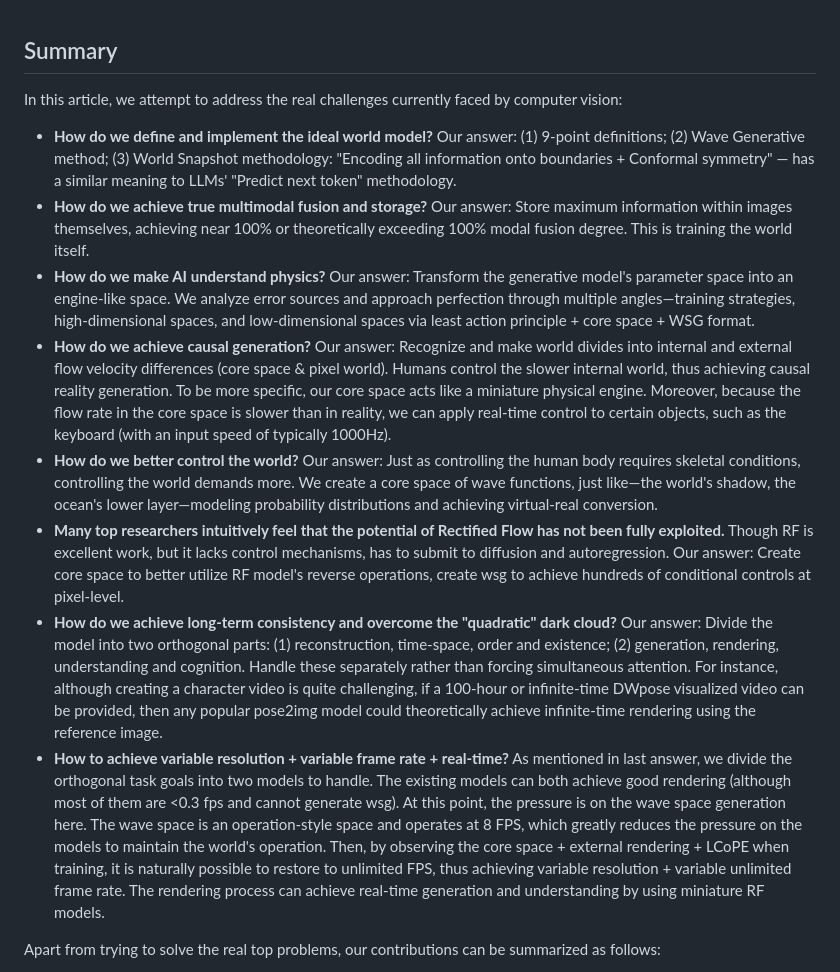
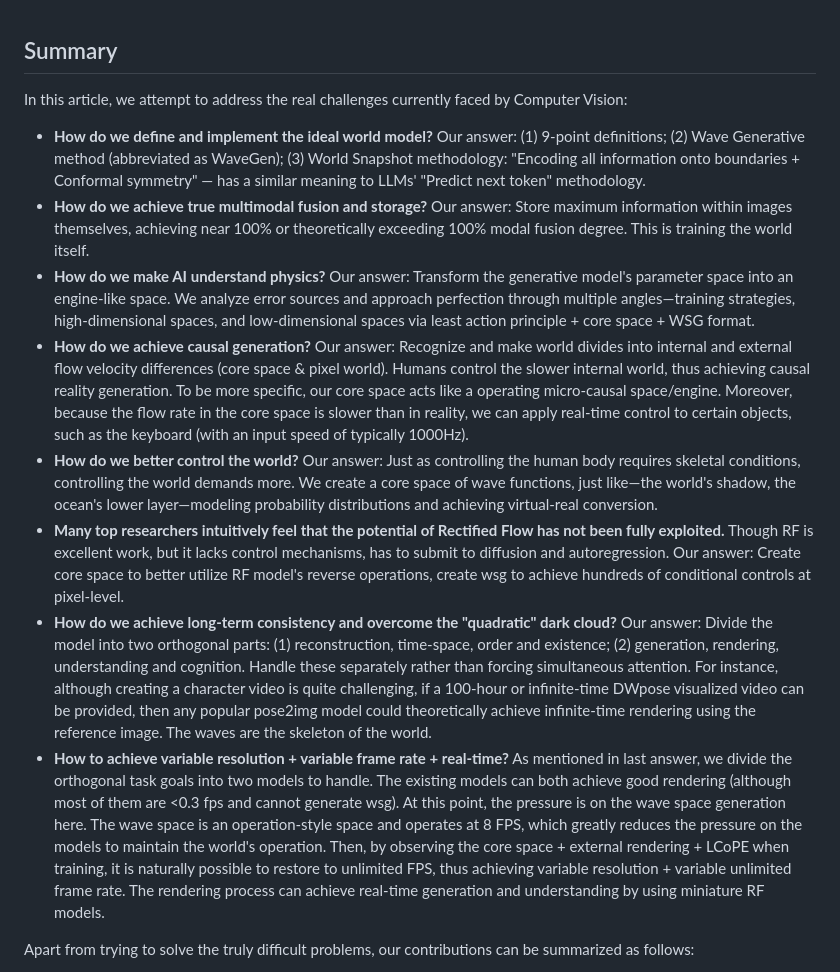
Before and after one commit to World-Snapshot/world-snapshot.github.io, a Markdown page: 03_summary.md, the part around one of its changes. GitHub-like rendering.

```diff
--- a/03_summary.md
+++ b/03_summary.md
@@ -1,15 +1,15 @@
 ## Summary
 
-In this article, we attempt to address the real challenges currently faced by computer vision:
+In this article, we attempt to address the real challenges currently faced by Computer Vision:
 
-- **How do we define and implement the ideal world model?** Our answer: (1) 9-point definitions; (2) Wave Generative method; (3) World Snapshot methodology: "Encoding all information onto boundaries + Conformal symmetry" — has a similar meaning to LLMs' "Predict next token" methodology.
+- **How do we define and implement the ideal world model?** Our answer: (1) 9-point definitions; (2) Wave Generative method (abbreviated as WaveGen); (3) World Snapshot methodology: "Encoding all information onto boundaries + Conformal symmetry" — has a similar meaning to LLMs' "Predict next token" methodology.
 - **How do we achieve true multimodal fusion and storage?** Our answer: Store maximum information within images themselves, achieving near 100% or theoretically exceeding 100% modal fusion degree. This is training the world itself.
 - **How do we make AI understand physics?** Our answer: Transform the generative model's parameter space into an engine-like space. We analyze error sources and approach perfection through multiple angles—training strategies, high-dimensional spaces, and low-dimensional spaces via least action principle + core space + WSG format.
-- **How do we achieve causal generation?** Our answer: Recognize and make world divides into internal and external flow velocity differences (core space & pixel world). Humans control the slower internal world, thus achieving causal reality generation. To be more specific, our core space acts like a miniature physical engine. Moreover, because the flow rate in the core space is slower than in reality, we can apply real-time control to certain objects, such as the keyboard (with an input speed of typically 1000Hz).
+- **How do we achieve causal generation?** Our answer: Recognize and make world divides into internal and external flow velocity differences (core space & pixel world). Humans control the slower internal world, thus achieving causal reality generation. To be more specific, our core space acts like a operating micro-causal space/engine. Moreover, because the flow rate in the core space is slower than in reality, we can apply real-time control to certain objects, such as the keyboard (with an input speed of typically 1000Hz).
 - **How do we better control the world?** Our answer: Just as controlling the human body requires skeletal conditions, controlling the world demands more. We create a core space of wave functions, just like—the world's shadow, the ocean's lower layer—modeling probability distributions and achieving virtual-real conversion.
 - **Many top researchers intuitively feel that the potential of Rectified Flow has not been fully exploited.** Though RF is excellent work, but it lacks control mechanisms, has to submit to diffusion and autoregression. Our answer: Create core space to better utilize RF model's reverse operations, create wsg to achieve hundreds of conditional controls at pixel-level.
-- **How do we achieve long-term consistency and overcome the "quadratic" dark cloud?** Our answer: Divide the model into two orthogonal parts: (1) reconstruction, time-space, order and existence; (2) generation, rendering, understanding and cognition. Handle these separately rather than forcing simultaneous attention. For instance, although creating a character video is quite challenging, if a 100-hour or infinite-time DWpose visualized video can be provided, then any popular pose2img model could theoretically achieve infinite-time rendering using the reference image.
+- **How do we achieve long-term consistency and overcome the "quadratic" dark cloud?** Our answer: Divide the model into two orthogonal parts: (1) reconstruction, time-space, order and existence; (2) generation, rendering, understanding and cognition. Handle these separately rather than forcing simultaneous attention. For instance, although creating a character video is quite challenging, if a 100-hour or infinite-time DWpose visualized video can be provided, then any popular pose2img model could theoretically achieve infinite-time rendering using the reference image. The waves are the skeleton of the world.
 - **How to achieve variable resolution + variable frame rate + real-time?** As mentioned in last answer, we divide the orthogonal task goals into two models to handle. The existing models can both achieve good rendering (although most of them are <0.3 fps and cannot generate wsg). At this point, the pressure is on the wave space generation here. The wave space is an operation-style space and operates at 8 FPS, which greatly reduces the pressure on the models to maintain the world's operation. Then, by observing the core space + external rendering + LCoPE when training, it is naturally possible to restore to unlimited FPS, thus achieving variable resolution + variable unlimited frame rate. The rendering process can achieve real-time generation and understanding by using miniature RF models.
 
-Apart from trying to solve the real top problems, our contributions can be summarized as follows:
+Apart from trying to solve the truly difficult problems, our contributions can be summarized as follows:
 
```
Also changed, not shown: other parts of 03_summary.md (+4 -7 lines).
